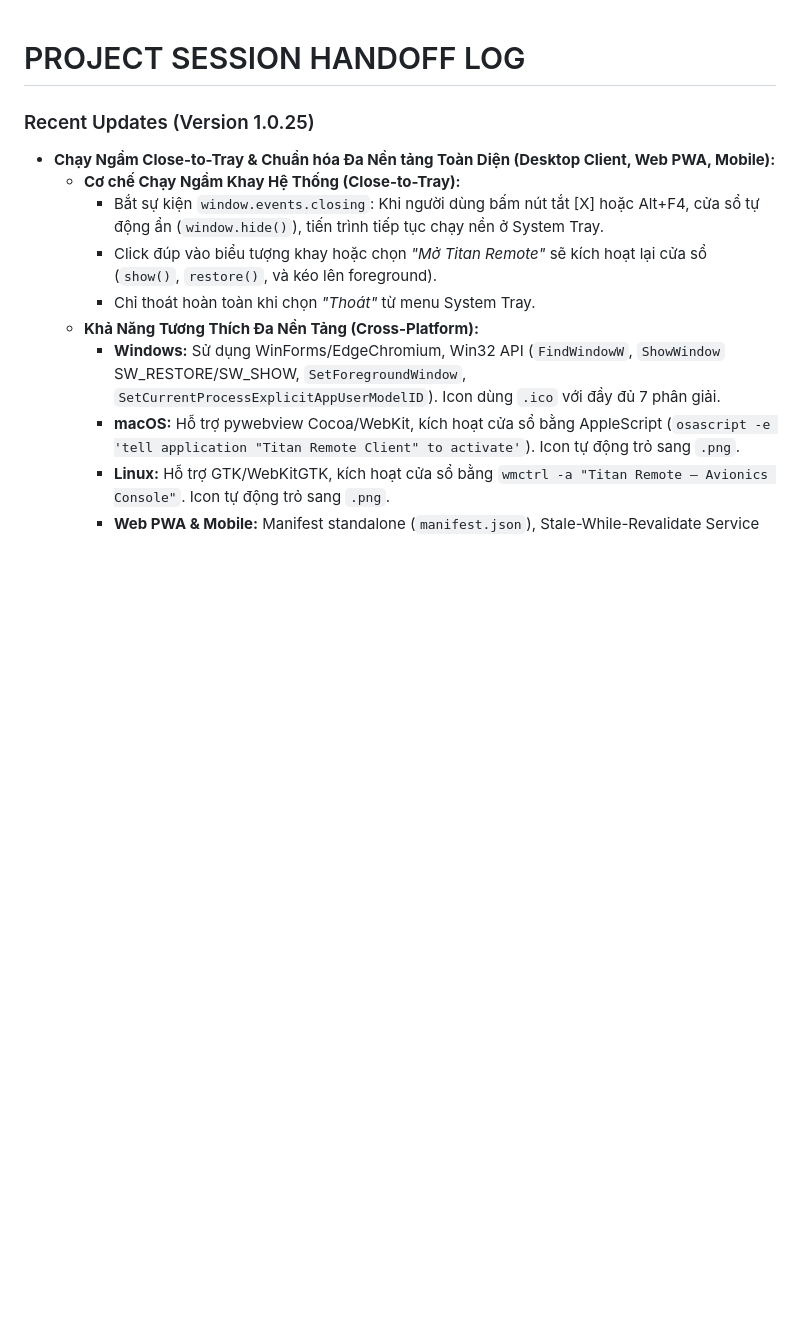
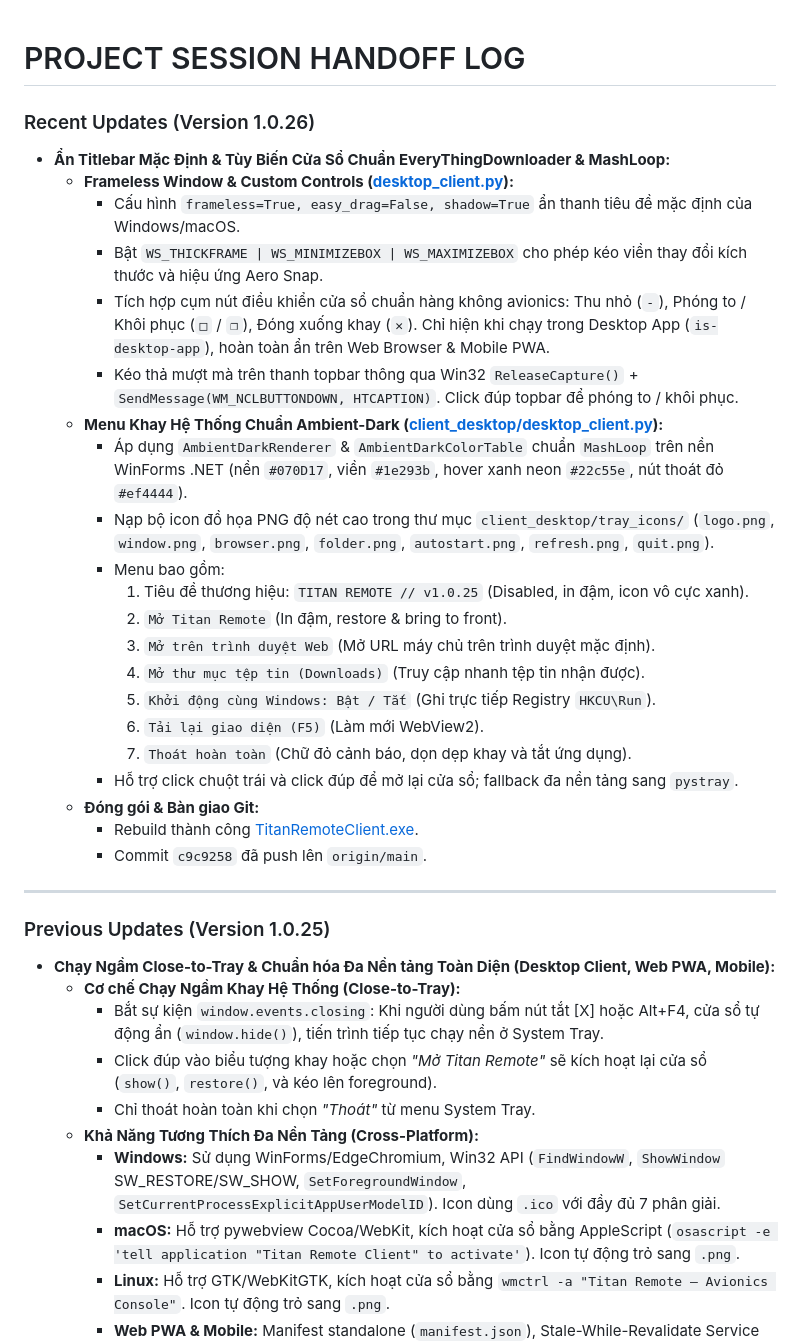
Before and after one commit to Meikova/meikova-relay, a Markdown page: docs/agent-handoff.md, the part around the change. Drawn GitHub-style; blank space fills up the shorter version.

Commit message:
docs: record Version 1.0.26 handoff log

```diff
--- a/docs/agent-handoff.md
+++ b/docs/agent-handoff.md
@@ -1,6 +1,31 @@
 # PROJECT SESSION HANDOFF LOG
 
-### Recent Updates (Version 1.0.25)
+### Recent Updates (Version 1.0.26)
+- **Ẩn Titlebar Mặc Định & Tùy Biến Cửa Sổ Chuẩn EveryThingDownloader & MashLoop:**
+  - **Frameless Window & Custom Controls ([desktop_client.py](file:///D:/JOB/DEV/titan-remote/client_desktop/desktop_client.py)):**
+    - Cấu hình `frameless=True, easy_drag=False, shadow=True` ẩn thanh tiêu đề mặc định của Windows/macOS.
+    - Bật `WS_THICKFRAME | WS_MINIMIZEBOX | WS_MAXIMIZEBOX` cho phép kéo viền thay đổi kích thước và hiệu ứng Aero Snap.
+    - Tích hợp cụm nút điều khiển cửa sổ chuẩn hàng không avionics: Thu nhỏ (`-`), Phóng to / Khôi phục (`□` / `❐`), Đóng xuống khay (`✕`). Chỉ hiện khi chạy trong Desktop App (`is-desktop-app`), hoàn toàn ẩn trên Web Browser & Mobile PWA.
+    - Kéo thả mượt mà trên thanh topbar thông qua Win32 `ReleaseCapture()` + `SendMessage(WM_NCLBUTTONDOWN, HTCAPTION)`. Click đúp topbar để phóng to / khôi phục.
+  - **Menu Khay Hệ Thống Chuẩn Ambient-Dark ([client_desktop/desktop_client.py](file:///D:/JOB/DEV/titan-remote/client_desktop/desktop_client.py)):**
+    - Áp dụng `AmbientDarkRenderer` & `AmbientDarkColorTable` chuẩn `MashLoop` trên nền WinForms .NET (nền `#070D17`, viền `#1e293b`, hover xanh neon `#22c55e`, nút thoát đỏ `#ef4444`).
+    - Nạp bộ icon đồ họa PNG độ nét cao trong thư mục `client_desktop/tray_icons/` (`logo.png`, `window.png`, `browser.png`, `folder.png`, `autostart.png`, `refresh.png`, `quit.png`).
+    - Menu bao gồm:
+      1. Tiêu đề thương hiệu: `TITAN REMOTE // v1.0.25` (Disabled, in đậm, icon vô cực xanh).
+      2. `Mở Titan Remote` (In đậm, restore & bring to front).
+      3. `Mở trên trình duyệt Web` (Mở URL máy chủ trên trình duyệt mặc định).
+      4. `Mở thư mục tệp tin (Downloads)` (Truy cập nhanh tệp tin nhận được).
+      5. `Khởi động cùng Windows: Bật / Tắt` (Ghi trực tiếp Registry `HKCU\Run`).
+      6. `Tải lại giao diện (F5)` (Làm mới WebView2).
+      7. `Thoát hoàn toàn` (Chữ đỏ cảnh báo, dọn dẹp khay và tắt ứng dụng).
+    - Hỗ trợ click chuột trái và click đúp để mở lại cửa sổ; fallback đa nền tảng sang `pystray`.
+  - **Đóng gói & Bàn giao Git:**
+    - Rebuild thành công [TitanRemoteClient.exe](file:///D:/JOB/DEV/titan-remote/dist/TitanRemoteClient.exe).
+    - Commit `c9c9258` đã push lên `origin/main`.
+
+---
+
+### Previous Updates (Version 1.0.25)
 - **Chạy Ngầm Close-to-Tray & Chuẩn hóa Đa Nền tảng Toàn Diện (Desktop Client, Web PWA, Mobile):**
   - **Cơ chế Chạy Ngầm Khay Hệ Thống (Close-to-Tray):**
     - Bắt sự kiện `window.events.closing`: Khi người dùng bấm nút tắt [X] hoặc Alt+F4, cửa sổ tự động ẩn (`window.hide()`), tiến trình tiếp tục chạy nền ở System Tray.
```
